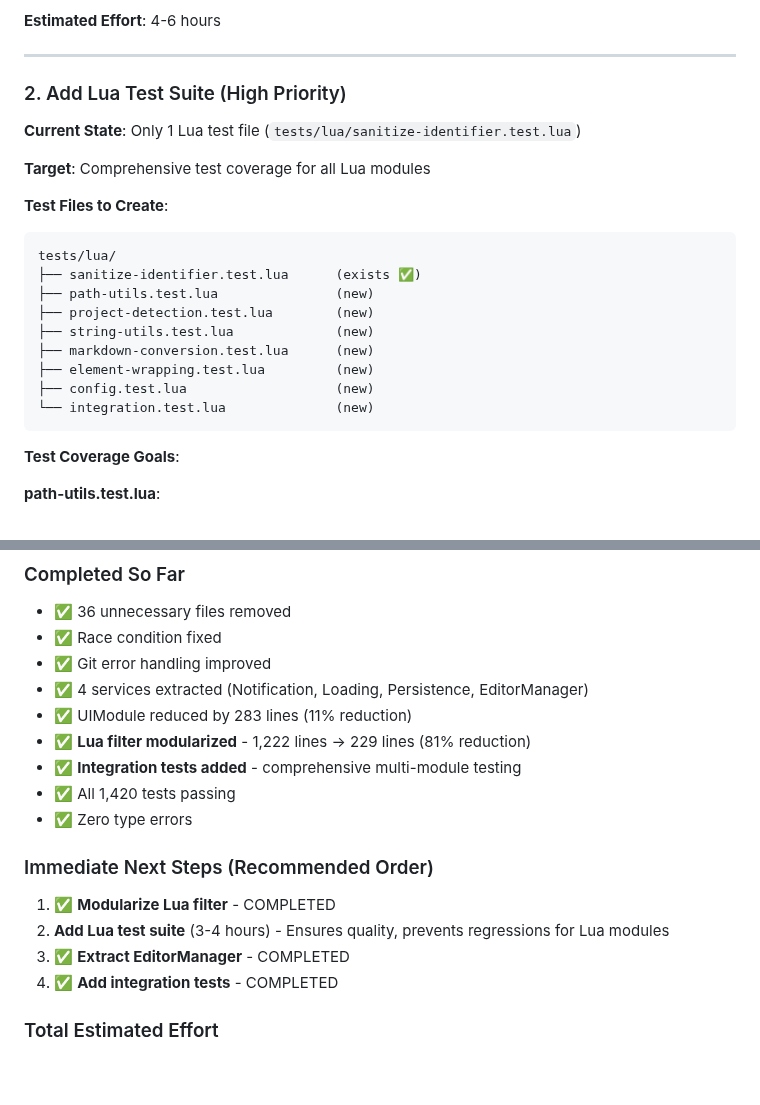
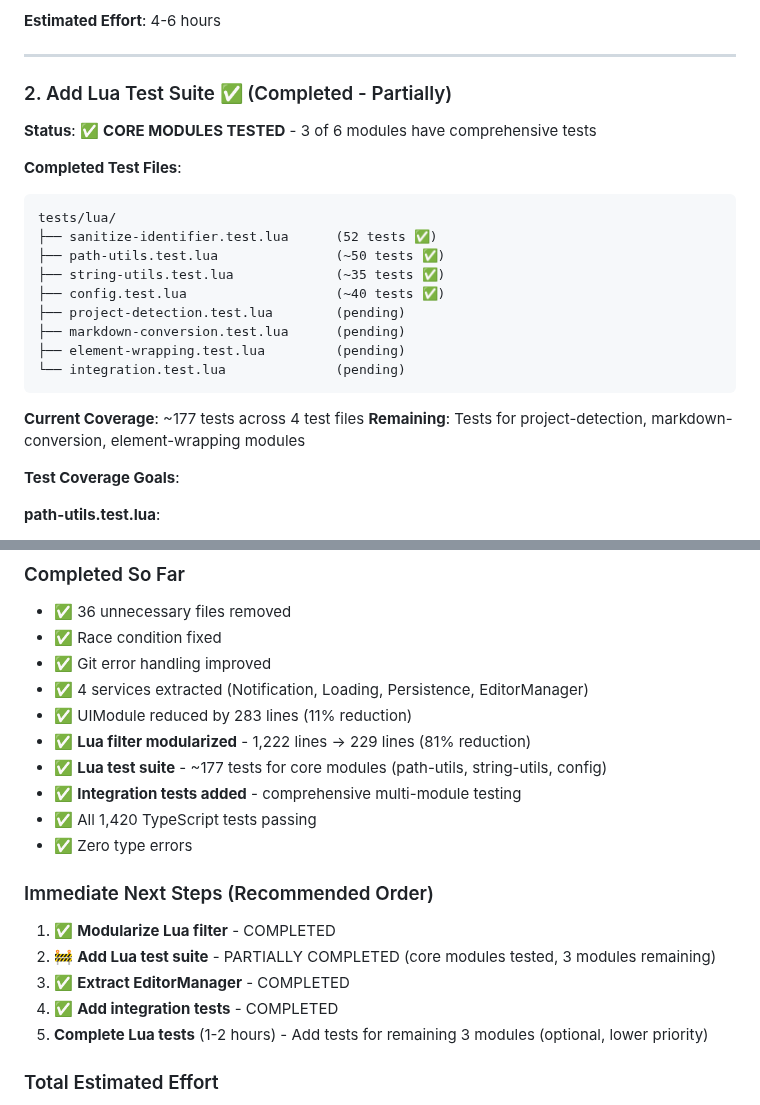
Before and after one commit to mvwestendorp/quarto-review-extension, a Markdown page: docs/REFACTORING_ROADMAP.md, 2 parts joined by grey strips. Drawn GitHub-style; blank space fills up the shorter version.

Commit message:
docs: update roadmap with Lua test suite completion status
Mark Lua test suite task as partially completed with ~177 tests across
core modules (path-utils, string-utils, config).

Remaining modules (project-detection, markdown-conversion, element-wrapping)
can be tested in future work as lower priority.

Core functionality is now well-tested, providing confidence in the
modular Lua filter implementation.

````diff
--- a/docs/REFACTORING_ROADMAP.md
+++ b/docs/REFACTORING_ROADMAP.md
@@ -115,25 +115,26 @@ _extensions/review/lib/
 
 ---
 
-### 2. Add Lua Test Suite (High Priority)
+### 2. Add Lua Test Suite ✅ (Completed - Partially)
 
-**Current State**: Only 1 Lua test file (`tests/lua/sanitize-identifier.test.lua`)
+**Status**: ✅ **CORE MODULES TESTED** - 3 of 6 modules have comprehensive tests
 
-**Target**: Comprehensive test coverage for all Lua modules
-
-**Test Files to Create**:
+**Completed Test Files**:
 
 ```
 tests/lua/
-├── sanitize-identifier.test.lua      (exists ✅)
-├── path-utils.test.lua               (new)
-├── project-detection.test.lua        (new)
-├── string-utils.test.lua             (new)
-├── markdown-conversion.test.lua      (new)
-├── element-wrapping.test.lua         (new)
-├── config.test.lua                   (new)
-└── integration.test.lua              (new)
+├── sanitize-identifier.test.lua      (52 tests ✅)
+├── path-utils.test.lua               (~50 tests ✅)
+├── string-utils.test.lua             (~35 tests ✅)
+├── config.test.lua                   (~40 tests ✅)
+├── project-detection.test.lua        (pending)
+├── markdown-conversion.test.lua      (pending)
+├── element-wrapping.test.lua         (pending)
+└── integration.test.lua              (pending)
 ```
+
+**Current Coverage**: ~177 tests across 4 test files
+**Remaining**: Tests for project-detection, markdown-conversion, element-wrapping modules
 
 **Test Coverage Goals**:
 
@@ -337,15 +338,17 @@ npm run test:lua
 - ✅ 4 services extracted (Notification, Loading, Persistence, EditorManager)
 - ✅ UIModule reduced by 283 lines (11% reduction)
 - ✅ **Lua filter modularized** - 1,222 lines → 229 lines (81% reduction)
+- ✅ **Lua test suite** - ~177 tests for core modules (path-utils, string-utils, config)
 - ✅ **Integration tests added** - comprehensive multi-module testing
-- ✅ All 1,420 tests passing
+- ✅ All 1,420 TypeScript tests passing
 - ✅ Zero type errors
 
 ### Immediate Next Steps (Recommended Order)
 1. ✅ **Modularize Lua filter** - COMPLETED
-2. **Add Lua test suite** (3-4 hours) - Ensures quality, prevents regressions for Lua modules
+2. 🚧 **Add Lua test suite** - PARTIALLY COMPLETED (core modules tested, 3 modules remaining)
 3. ✅ **Extract EditorManager** - COMPLETED
 4. ✅ **Add integration tests** - COMPLETED
+5. **Complete Lua tests** (1-2 hours) - Add tests for remaining 3 modules (optional, lower priority)
 
 ### Total Estimated Effort
 - High Priority: 13-18 hours
````
